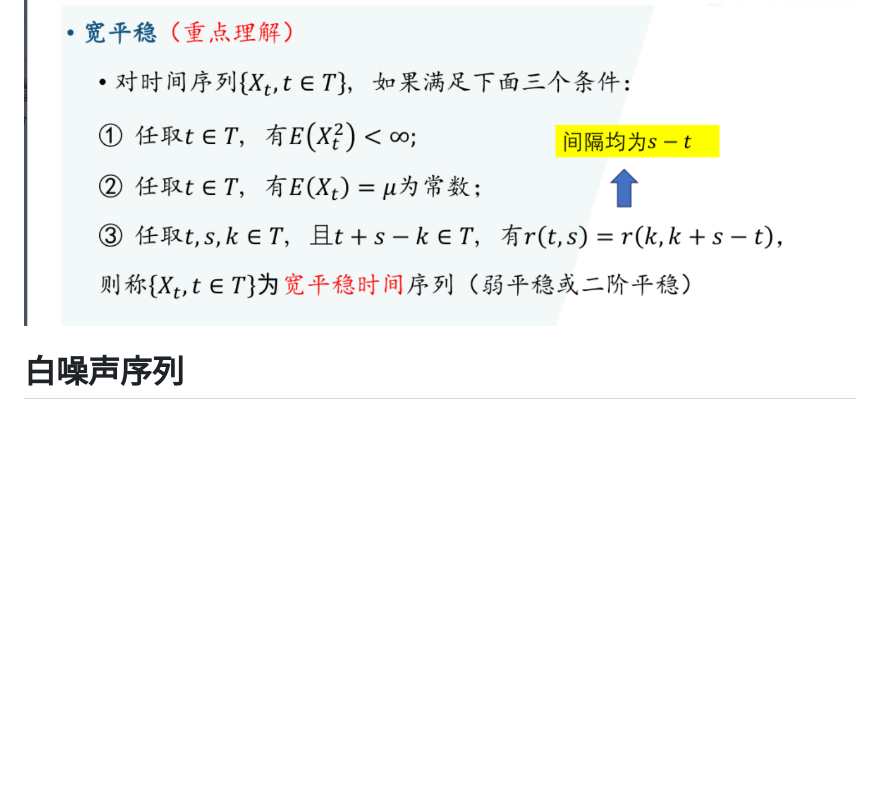
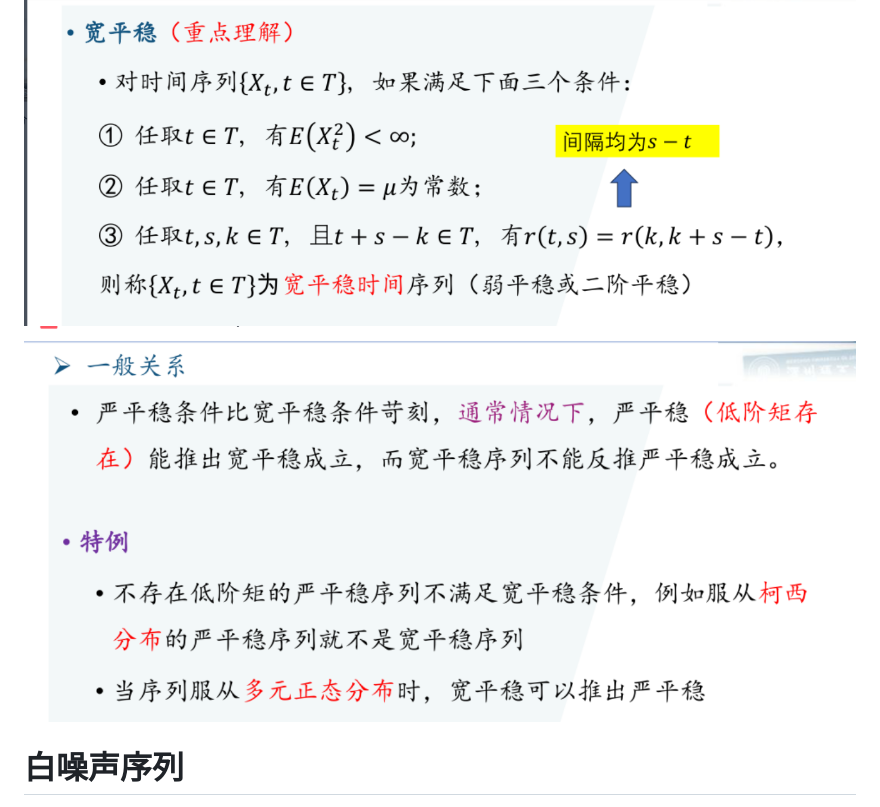
Before and after one commit to 3456038583-gif/study-obsidian, a Markdown page: 应用时间序列分析/选填可能考察点.md, the part around the change. GitHub-like rendering; pictures changed too: 应用时间序列分析/assets/选填可能考察点/file-20260124231127410.png (added); blank space fills up the shorter version.

Commit message:
vault backup: 2026-01-24 23:12:29

```diff
--- a/应用时间序列分析/选填可能考察点.md
+++ b/应用时间序列分析/选填可能考察点.md
@@ -5,7 +5,7 @@
 # 宽平稳序列
 
 ![](assets/选填可能考察点/file-20260124142747460.png)
-
+![](assets/选填可能考察点/file-20260124231127410.png)
 # 白噪声序列
 
 ![](assets/选填可能考察点/file-20260124142819542.png)
```
